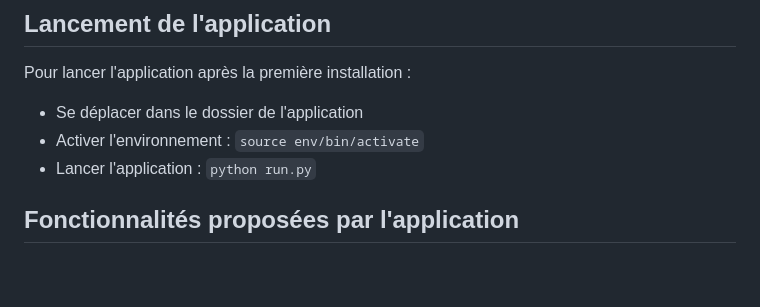
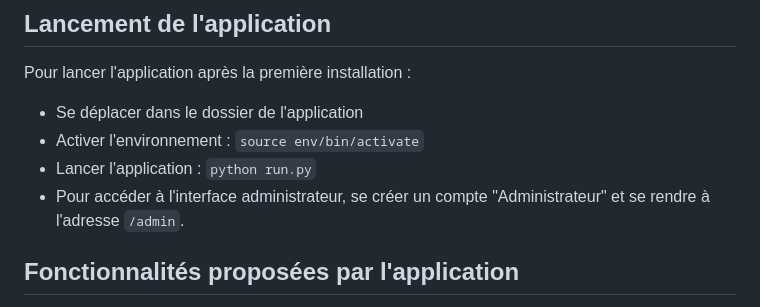
Before and after one commit to jnorindr/herbier-app, a Markdown page: README.md, the part around the change. GitHub-like rendering; blank space fills up the shorter version.

Commit message:
Update readme with instructions to access admin interface

````diff
--- a/README.md
+++ b/README.md
@@ -36,6 +36,7 @@ Pour lancer l'application après la première installation :
 - Se déplacer dans le dossier de l'application
 - Activer l'environnement : ```source env/bin/activate```
 - Lancer l'application : ```python run.py```
+- Pour accéder à l'interface administrateur, se créer un compte "Administrateur" et se rendre à l'adresse ```/admin```.
 
 ## Fonctionnalités proposées par l'application
 
````
